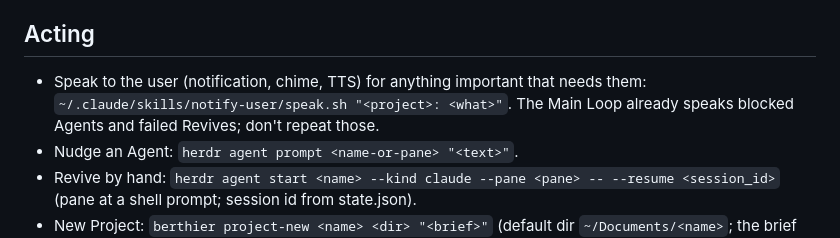
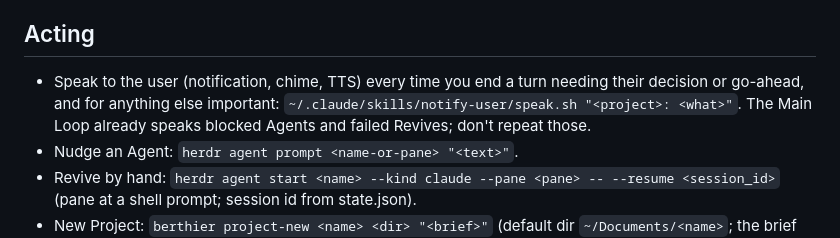
Before and after one commit to Schiffer116/berthier, a Markdown page: CLAUDE.md, the part around the change. Rendered like a GitHub page.

Commit message:
Speak whenever Berthier waits on the user

```diff
--- a/CLAUDE.md
+++ b/CLAUDE.md
@@ -42,7 +42,7 @@ Remove items once resolved. On session start, read it and resume.
 
 ## Acting
 
-- Speak to the user (notification, chime, TTS) for anything important that needs them: `~/.claude/skills/notify-user/speak.sh "<project>: <what>"`. The Main Loop already speaks blocked Agents and failed Revives; don't repeat those.
+- Speak to the user (notification, chime, TTS) every time you end a turn needing their decision or go-ahead, and for anything else important: `~/.claude/skills/notify-user/speak.sh "<project>: <what>"`. The Main Loop already speaks blocked Agents and failed Revives; don't repeat those.
 - Nudge an Agent: `herdr agent prompt <name-or-pane> "<text>"`.
 - Revive by hand: `herdr agent start <name> --kind claude --pane <pane> -- --resume <session_id>` (pane at a shell prompt; session id from state.json).
 - New Project: `berthier project-new <name> <dir> "<brief>"` (default dir `~/Documents/<name>`; the brief states the goal and what done looks like).
```
